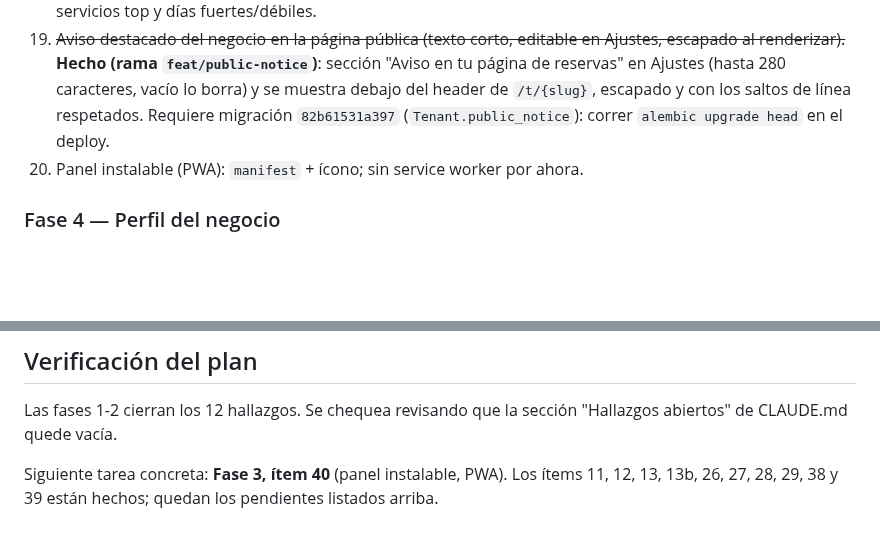
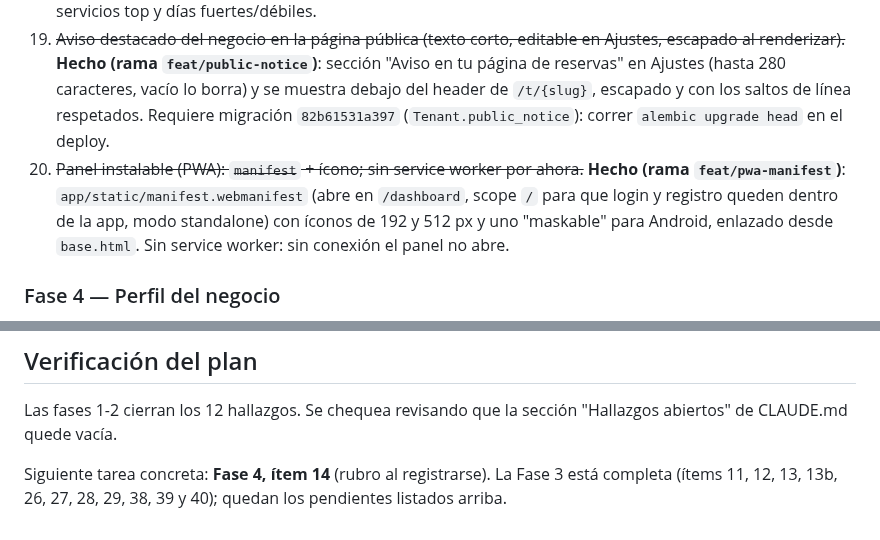
Before and after one commit to JulianAltamirano192/Juturno, a Markdown page: ROADMAP.md, 2 parts joined by grey strips. Rendered like a GitHub page; blank space fills up the shorter version.

Commit message:
docs: document the installable panel (Phase 3 item 40)

```diff
--- a/ROADMAP.md
+++ b/ROADMAP.md
@@ -106,7 +106,7 @@ Ya verifiqué contra el código los hallazgos 2, 3, 4, 5, 7, 8 y 9 (se confirman
 29. ~~QR descargable de `/t/{slug}` (generado en el navegador, sin dependencia nueva en el backend) + vista semanal de la agenda.~~ **Hecho (rama `feat/qr-weekly-agenda`)**: el Inicio muestra el QR del link de reservas con botón "Descargar QR" (PNG con la URL debajo); la agenda tiene vista semanal de solo lectura (`?view=week`), lunes a domingo, con enlace a cada día.
 38. ~~Agenda: seña cobrada y saldo a cobrar por turno + resumen del día y pestaña Estadísticas.~~ **Hecho (rama `feat/agenda-deposit-balance`)**: la vista diaria muestra por turno "Seña cobrada" (suma de pagos aprobados, no el snapshot `deposit_at_booking`) y "A cobrar" (`price_at_booking` menos lo cobrado, mínimo 0; solo en confirmados y completados), más un "Resumen del día" con señas cobradas, cantidad de cancelados / no se presentaron (los vencidos no cuentan) y total a cobrar (seña + resto en el local, de los turnos confirmados y completados). Suma la pestaña "Estadísticas" (`/panel/estadisticas`) con los mismos tres datos por semana o mes y navegación al período anterior y siguiente. La vista semanal de la agenda y el CSV no cambian. Avanza en parte el ítem 18 de la Fase 5 (estadísticas mensuales): falta completados, servicios top y días fuertes/débiles.
 39. ~~Aviso destacado del negocio en la página pública (texto corto, editable en Ajustes, escapado al renderizar).~~ **Hecho (rama `feat/public-notice`)**: sección "Aviso en tu página de reservas" en Ajustes (hasta 280 caracteres, vacío lo borra) y se muestra debajo del header de `/t/{slug}`, escapado y con los saltos de línea respetados. Requiere migración `82b61531a397` (`Tenant.public_notice`): correr `alembic upgrade head` en el deploy.
-40. Panel instalable (PWA): `manifest` + ícono; sin service worker por ahora.
+40. ~~Panel instalable (PWA): `manifest` + ícono; sin service worker por ahora.~~ **Hecho (rama `feat/pwa-manifest`)**: `app/static/manifest.webmanifest` (abre en `/dashboard`, scope `/` para que login y registro queden dentro de la app, modo standalone) con íconos de 192 y 512 px y uno "maskable" para Android, enlazado desde `base.html`. Sin service worker: sin conexión el panel no abre.
 
 ### Fase 4 — Perfil del negocio
 14. Rubro al registrarse: una lista genérica + "otro" con texto libre.
@@ -159,4 +159,4 @@ Rama → test que falla → fix → `./scripts/test.sh` + `ruff check app/ tests
 
 Las fases 1-2 cierran los 12 hallazgos. Se chequea revisando que la sección "Hallazgos abiertos" de CLAUDE.md quede vacía.
 
-Siguiente tarea concreta: **Fase 3, ítem 40** (panel instalable, PWA). Los ítems 11, 12, 13, 13b, 26, 27, 28, 29, 38 y 39 están hechos; quedan los pendientes listados arriba.
+Siguiente tarea concreta: **Fase 4, ítem 14** (rubro al registrarse). La Fase 3 está completa (ítems 11, 12, 13, 13b, 26, 27, 28, 29, 38, 39 y 40); quedan los pendientes listados arriba.
```
Also changed, not shown: ARCHITECTURE.md (+1 -1 lines).
